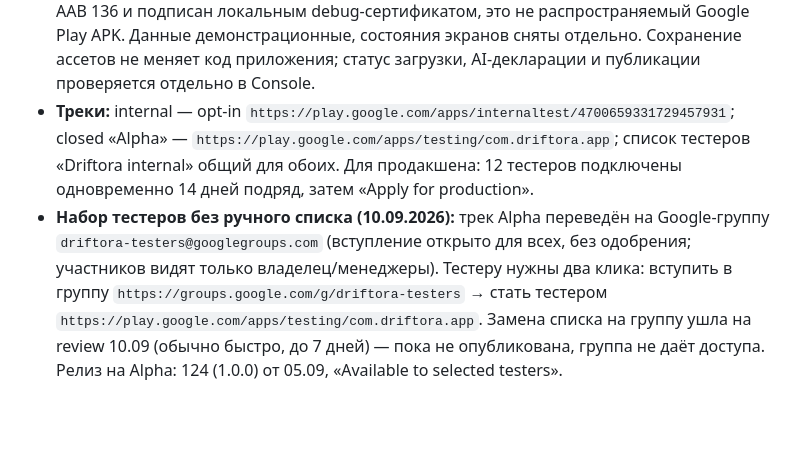
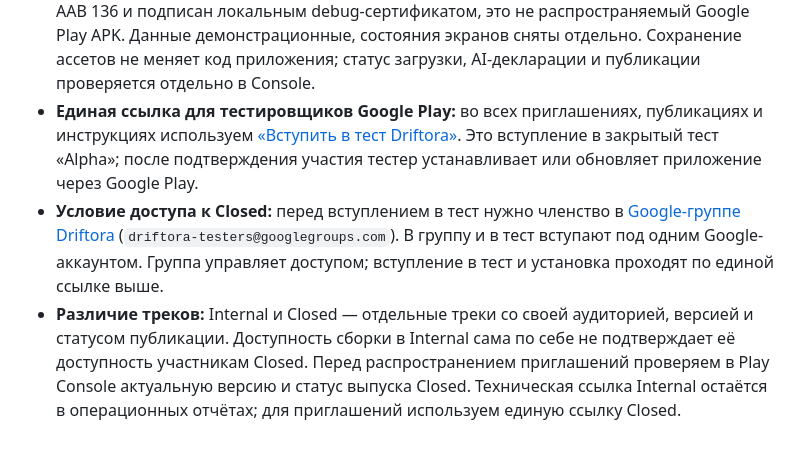
Before and after one commit to SpiritusMalus/Driftora, a Markdown page: docs/store-listing.md, the part around the change. GitHub-like rendering; blank space fills up the shorter version.

Commit message:
docs: use one Google Play closed-test invitation link (#245)

```diff
--- a/docs/store-listing.md
+++ b/docs/store-listing.md
@@ -227,17 +227,19 @@ Google Sign-In появляется только при активной под
   APK. Данные демонстрационные, состояния экранов сняты отдельно. Сохранение
   ассетов не меняет код приложения; статус загрузки, AI-декларации и
   публикации проверяется отдельно в Console.
-- **Треки:** internal — opt-in
-  `https://play.google.com/apps/internaltest/4700659331729457931`; closed
-  «Alpha» — `https://play.google.com/apps/testing/com.driftora.app`; список
-  тестеров «Driftora internal» общий для обоих. Для продакшена: 12 тестеров
-  подключены одновременно 14 дней подряд, затем «Apply for production».
-- **Набор тестеров без ручного списка (10.09.2026):** трек Alpha переведён на
-  Google-группу `driftora-testers@googlegroups.com` (вступление открыто для
-  всех, без одобрения; участников видят только владелец/менеджеры). Тестеру
-  нужны два клика: вступить в группу
-  `https://groups.google.com/g/driftora-testers` → стать тестером
-  `https://play.google.com/apps/testing/com.driftora.app`. Замена списка на
-  группу ушла на review 10.09 (обычно быстро, до 7 дней) — пока не
-  опубликована, группа не даёт доступа. Релиз на Alpha: 124 (1.0.0) от 05.09,
-  «Available to selected testers».
+- **Единая ссылка для тестировщиков Google Play:** во всех приглашениях,
+  публикациях и инструкциях используем
+  [«Вступить в тест Driftora»](https://play.google.com/apps/testing/com.driftora.app).
+  Это вступление в закрытый тест «Alpha»; после подтверждения участия тестер
+  устанавливает или обновляет приложение через Google Play.
+- **Условие доступа к Closed:** перед вступлением в тест нужно членство в
+  [Google-группе Driftora](https://groups.google.com/g/driftora-testers)
+  (`driftora-testers@googlegroups.com`). В группу и в тест вступают под одним
+  Google-аккаунтом. Группа управляет доступом; вступление в тест и установка
+  проходят по единой ссылке выше.
+- **Различие треков:** Internal и Closed — отдельные треки со своей
+  аудиторией, версией и статусом публикации. Доступность сборки в Internal
+  сама по себе не подтверждает её доступность участникам Closed. Перед
+  распространением приглашений проверяем в Play Console актуальную версию
+  и статус выпуска Closed. Техническая ссылка Internal остаётся в
+  операционных отчётах; для приглашений используем единую ссылку Closed.
```
